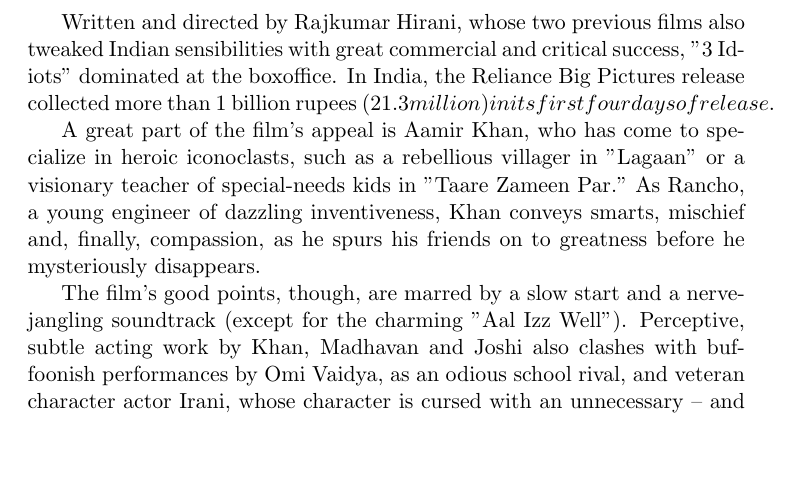
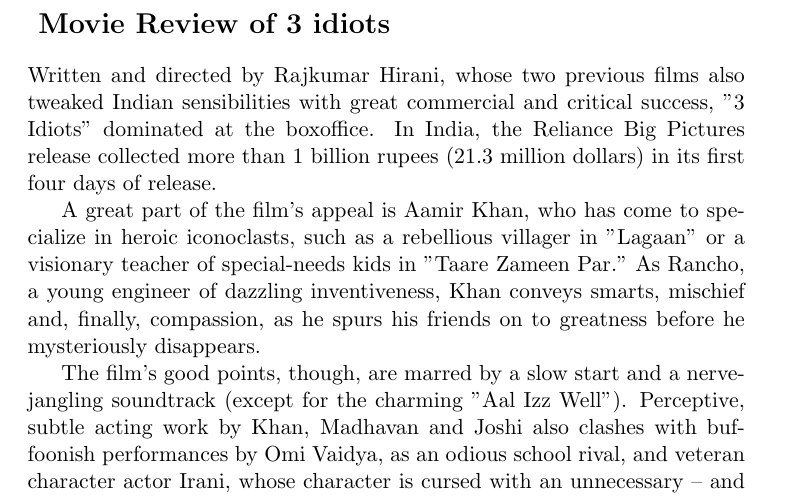
Before and after one commit to arsatvik/cs251-git, a LaTeX document (reviews.tex): part of the page, cut at the place of the change, the shorter picture padded with empty space. Compiled offline with pdfLaTeX.

Commit message:
heading added

```diff
--- a/reviews.tex
+++ b/reviews.tex
@@ -1,9 +1,9 @@
 
 \documentclass[11pt]{article}
 \begin{document}
-% Movie Review of 3 idiots ##
+\section*{ Movie Review of 3 idiots }
 
-Written and directed by Rajkumar Hirani, whose two previous films also tweaked Indian sensibilities with great commercial and critical success, "3 Idiots" dominated at the boxoffice. In India, the Reliance Big Pictures release collected more than 1 billion rupees ($21.3 million) in its first four days of release.
+Written and directed by Rajkumar Hirani, whose two previous films also tweaked Indian sensibilities with great commercial and critical success, "3 Idiots" dominated at the boxoffice. In India, the Reliance Big Pictures release collected more than 1 billion rupees (21.3 million dollars) in its first four days of release.
 
 A great part of the film's appeal is Aamir Khan, who has come to specialize in heroic iconoclasts, such as a rebellious villager in "Lagaan" or a visionary teacher of special-needs kids in "Taare Zameen Par." As Rancho, a young engineer of dazzling inventiveness, Khan conveys smarts, mischief and, finally, compassion, as he spurs his friends on to greatness before he mysteriously disappears.
 
```
